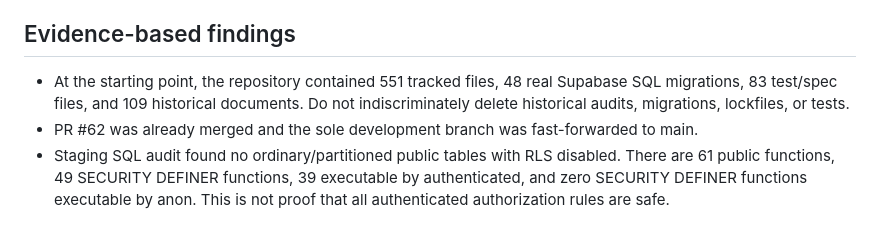
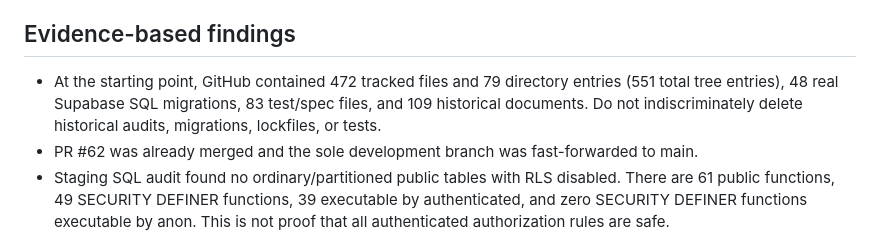
Before and after one commit to YenugantiVijay/Atlas-OS, a Markdown page: docs/audits/REPOSITORY_SECURITY_HYGIENE_2026-11-12.md, the part around the change. Drawn GitHub-style.

Commit message:
docs(audit): distinguish tracked files from directory entries in inventory

```diff
--- a/docs/audits/REPOSITORY_SECURITY_HYGIENE_2026-11-12.md
+++ b/docs/audits/REPOSITORY_SECURITY_HYGIENE_2026-11-12.md
@@ -4,7 +4,7 @@ Date: 12 November 2026. Scope: ERP React/Vite code, website Astro code, independ
 
 ## Evidence-based findings
 
-- At the starting point, the repository contained 551 tracked files, 48 real Supabase SQL migrations, 83 test/spec files, and 109 historical documents. Do not indiscriminately delete historical audits, migrations, lockfiles, or tests.
+- At the starting point, GitHub contained 472 tracked files and 79 directory entries (551 total tree entries), 48 real Supabase SQL migrations, 83 test/spec files, and 109 historical documents. Do not indiscriminately delete historical audits, migrations, lockfiles, or tests.
 - PR #62 was already merged and the sole development branch was fast-forwarded to main.
 - Staging SQL audit found no ordinary/partitioned public tables with RLS disabled. There are 61 public functions, 49 SECURITY DEFINER functions, 39 executable by authenticated, and zero SECURITY DEFINER functions executable by anon. This is not proof that all authenticated authorization rules are safe.
 - Database Security Advisor reports one informational policy-free service-only website lead limiter table plus 39 warnings about authenticated-callable SECURITY DEFINER functions. Some RPCs are intentionally public to authorized users; review per-function tenant, role and session guards before revoking.
```
